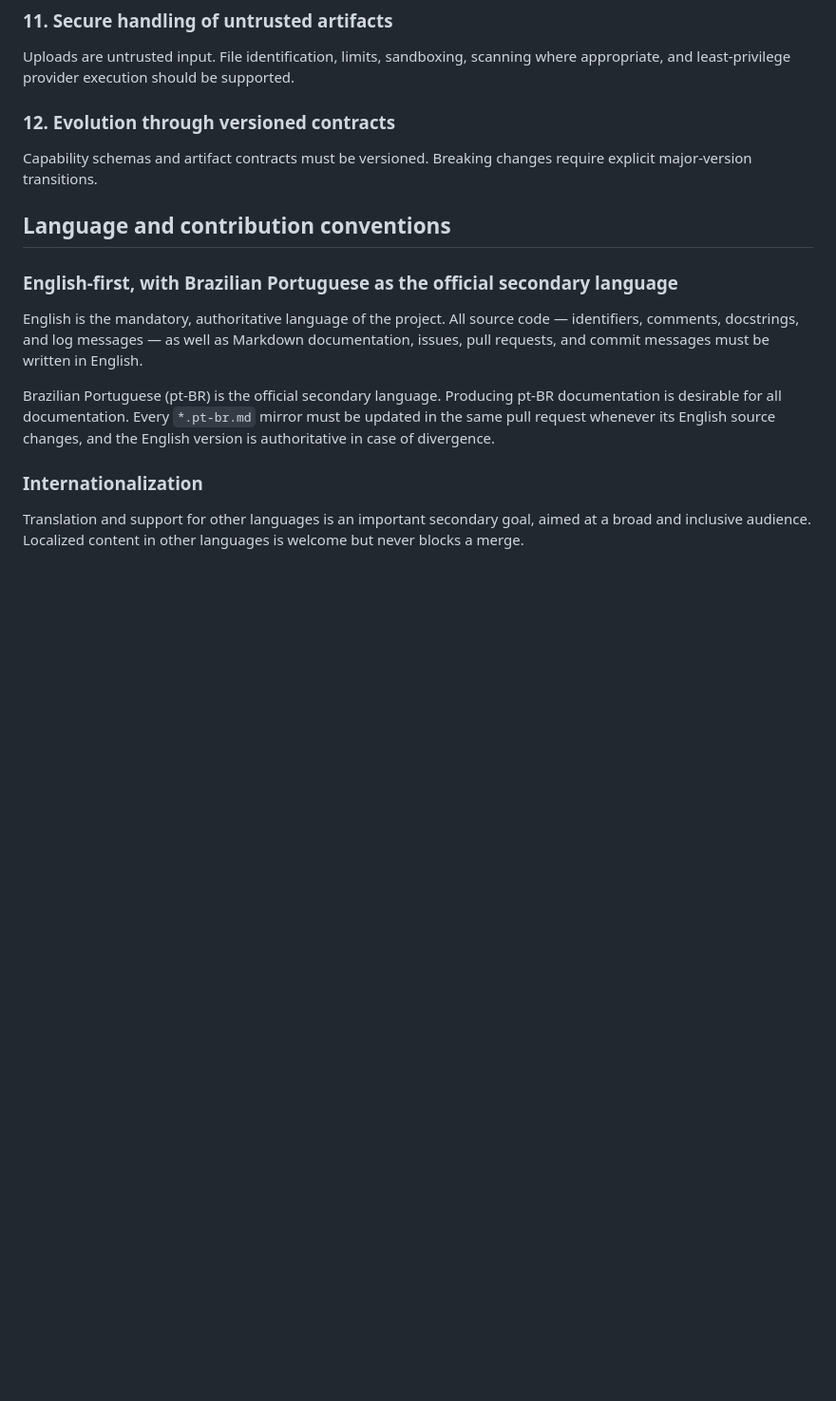
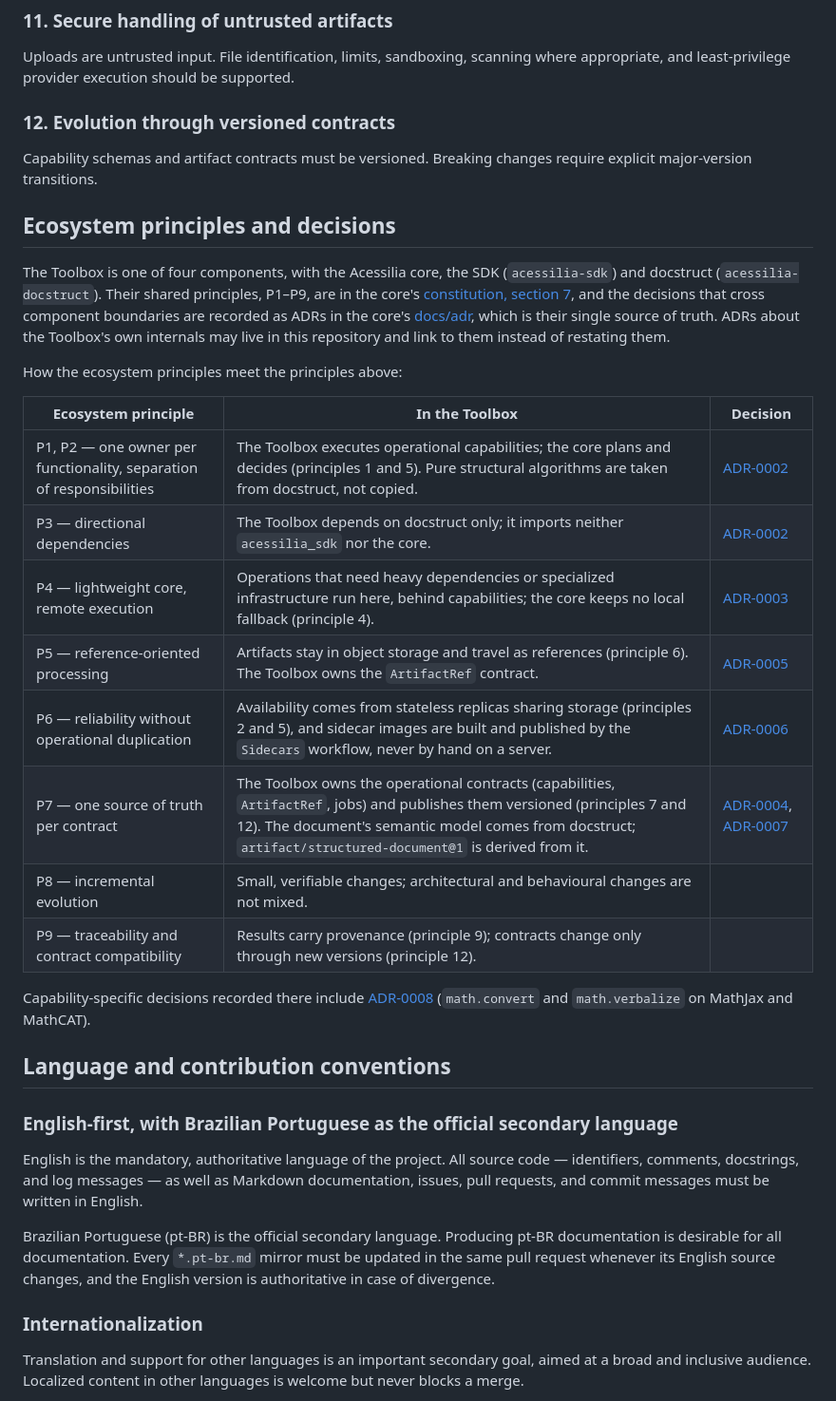
Before and after one commit to A11yDevs/acessilia-toolbox, a Markdown page: docs/constitution.md, the part around the change. Shown at 95% size. GitHub-like rendering; blank space fills up the shorter version.

```diff
--- a/docs/constitution.md
+++ b/docs/constitution.md
@@ -104,6 +104,34 @@ should be supported.
 Capability schemas and artifact contracts must be versioned. Breaking
 changes require explicit major-version transitions.
 
+## Ecosystem principles and decisions
+
+The Toolbox is one of four components, with the Acessilia core, the SDK
+(`acessilia-sdk`) and docstruct (`acessilia-docstruct`). Their shared
+principles, P1–P9, are in the core's
+[constitution, section 7](https://github.com/A11yDevs/acessilia/blob/develop/docs/constitution.md), and the decisions that cross
+component boundaries are recorded as ADRs in the core's
+[docs/adr](https://github.com/A11yDevs/acessilia/blob/develop/docs/adr/README.md), which is their single source of truth. ADRs
+about the Toolbox's own internals may live in this repository and link to
+them instead of restating them.
+
+How the ecosystem principles meet the principles above:
+
+| Ecosystem principle | In the Toolbox | Decision |
+|---|---|---|
+| P1, P2 — one owner per functionality, separation of responsibilities | The Toolbox executes operational capabilities; the core plans and decides (principles 1 and 5). Pure structural algorithms are taken from docstruct, not copied. | [ADR-0002](https://github.com/A11yDevs/acessilia/blob/develop/docs/adr/0002-component-responsibilities.md) |
+| P3 — directional dependencies | The Toolbox depends on docstruct only; it imports neither `acessilia_sdk` nor the core. | [ADR-0002](https://github.com/A11yDevs/acessilia/blob/develop/docs/adr/0002-component-responsibilities.md) |
+| P4 — lightweight core, remote execution | Operations that need heavy dependencies or specialized infrastructure run here, behind capabilities; the core keeps no local fallback (principle 4). | [ADR-0003](https://github.com/A11yDevs/acessilia/blob/develop/docs/adr/0003-remote-only-operational-capabilities.md) |
+| P5 — reference-oriented processing | Artifacts stay in object storage and travel as references (principle 6). The Toolbox owns the `ArtifactRef` contract. | [ADR-0005](https://github.com/A11yDevs/acessilia/blob/develop/docs/adr/0005-artifact-references.md) |
+| P6 — reliability without operational duplication | Availability comes from stateless replicas sharing storage (principles 2 and 5), and sidecar images are built and published by the `Sidecars` workflow, never by hand on a server. | [ADR-0006](https://github.com/A11yDevs/acessilia/blob/develop/docs/adr/0006-availability-and-failover.md) |
+| P7 — one source of truth per contract | The Toolbox owns the operational contracts (capabilities, `ArtifactRef`, jobs) and publishes them versioned (principles 7 and 12). The document's semantic model comes from docstruct; `artifact/structured-document@1` is derived from it. | [ADR-0004](https://github.com/A11yDevs/acessilia/blob/develop/docs/adr/0004-single-source-of-truth-for-contracts.md), [ADR-0007](https://github.com/A11yDevs/acessilia/blob/develop/docs/adr/0007-manifest-model-and-mathml-conversion.md) |
+| P8 — incremental evolution | Small, verifiable changes; architectural and behavioural changes are not mixed. | |
+| P9 — traceability and contract compatibility | Results carry provenance (principle 9); contracts change only through new versions (principle 12). | |
+
+Capability-specific decisions recorded there include
+[ADR-0008](https://github.com/A11yDevs/acessilia/blob/develop/docs/adr/0008-math-capabilities-on-mathjax-and-mathcat.md)
+(`math.convert` and `math.verbalize` on MathJax and MathCAT).
+
 ## Language and contribution conventions
 
 ### English-first, with Brazilian Portuguese as the official secondary language
```
Also changed, not shown: .github/pull_request_template.md (added, +43 -0 lines), CONTRIBUTING.md (+2 -0 lines).
